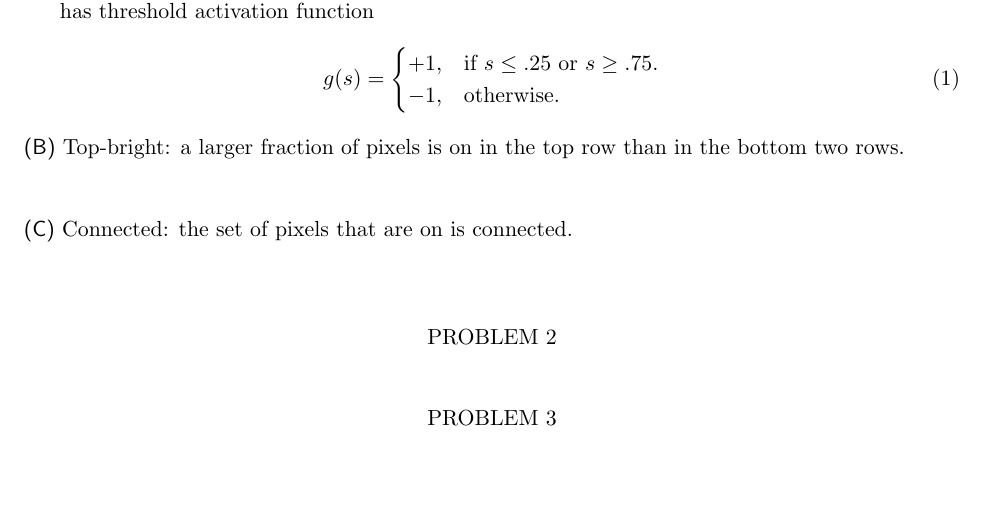
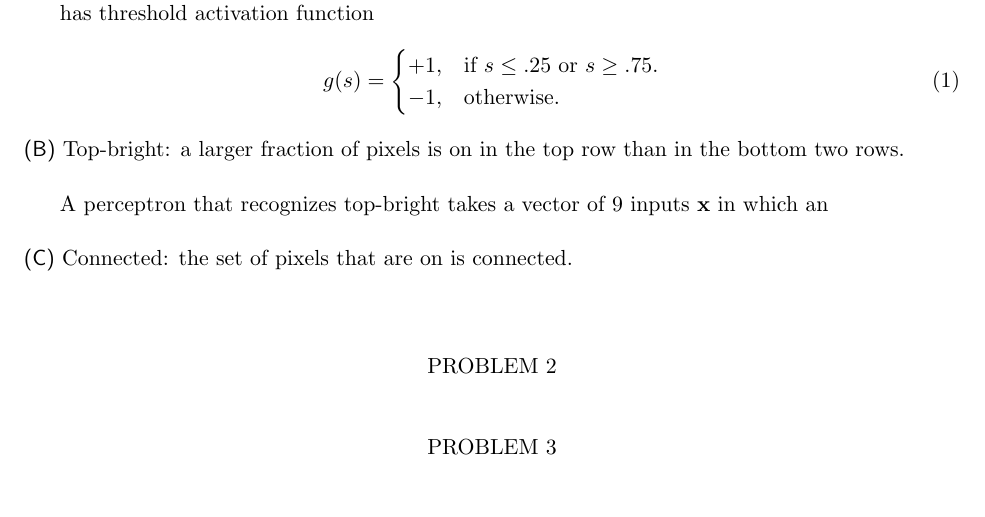
Before and after one commit to rlucioni/cs181, a LaTeX problem sheet (hw2/lucioni-broudy-hw2.tex): part of the page, cut so that both start at the same text, the shorter picture padded with empty space. Compiled offline with pdfLaTeX.

Commit message:
prepull commit

```diff
--- a/hw2/lucioni-broudy-hw2.tex
+++ b/hw2/lucioni-broudy-hw2.tex
@@ -29,6 +29,7 @@ has threshold activation function
 
 \subproblem Top-bright: a larger fraction of pixels is on in the top row than in the bottom two rows. \\
 
+A perceptron that recognizes top-bright takes a vector of 9 inputs {\bf x} in which an
 
 
 \subproblem Connected: the set of pixels that are on is connected. \\
```
